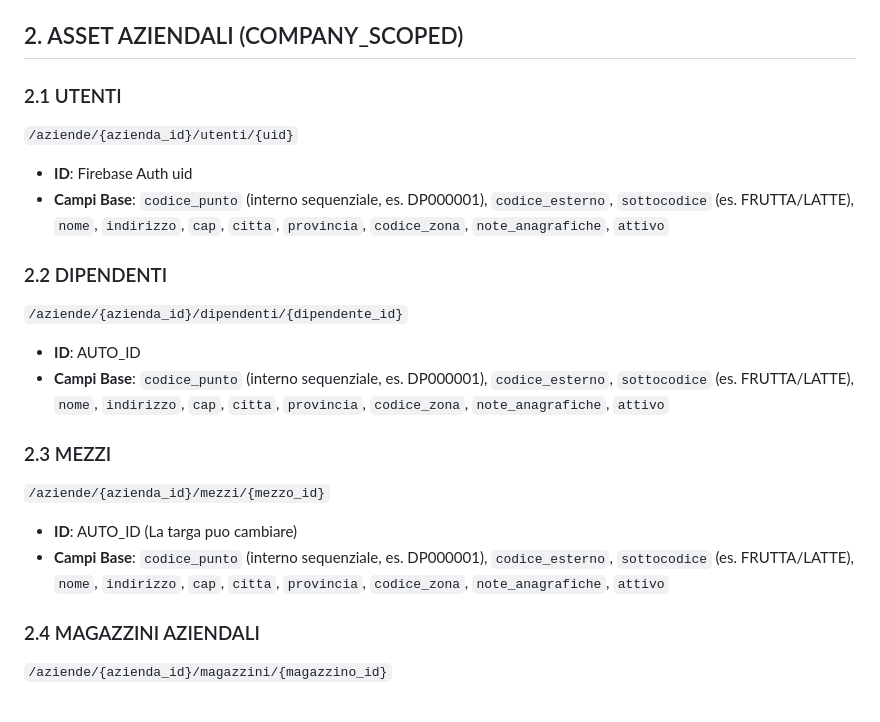
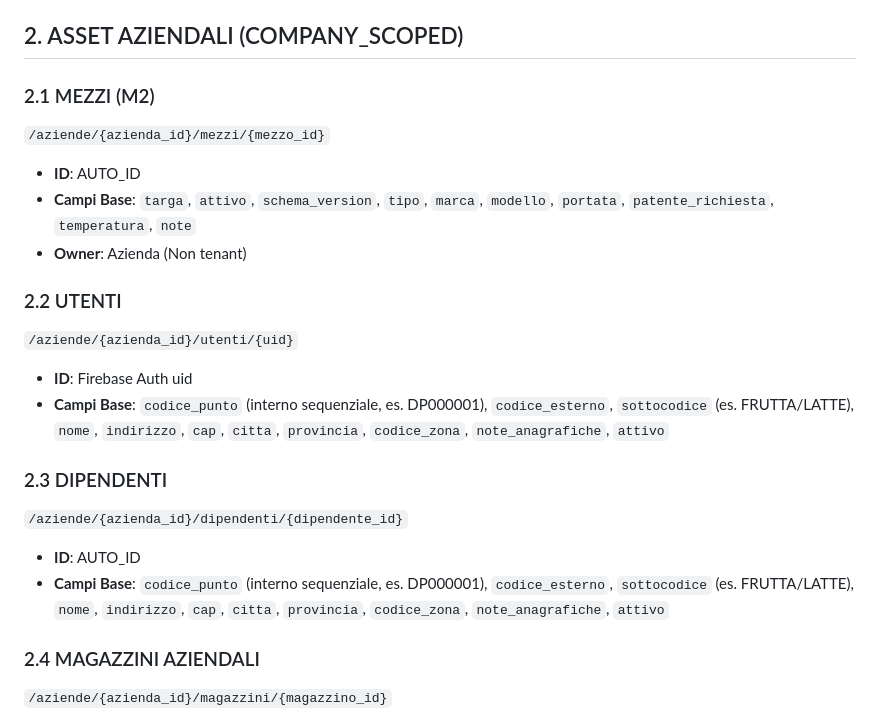
Before and after one commit to Diego-Stack-ai/LogiDesk, a Markdown page: FIRESTORE_TARGET_SCHEMA.md, the part around the change. Rendered like a GitHub page.

```diff
--- a/FIRESTORE_TARGET_SCHEMA.md
+++ b/FIRESTORE_TARGET_SCHEMA.md
@@ -8,20 +8,23 @@ Tutto il dominio LogiDesk e racchiuso sotto la root:
 - **Campi Base**: `nome`, `attiva`, `schema_version`
 
 ## 2. ASSET AZIENDALI (COMPANY_SCOPED)
-### 2.1 UTENTI
+### 2.1 MEZZI (M2)
+`/aziende/{azienda_id}/mezzi/{mezzo_id}`
+- **ID**: AUTO_ID
+- **Campi Base**: `targa`, `attivo`, `schema_version`, `tipo`, `marca`, `modello`, `portata`, `patente_richiesta`, `temperatura`, `note`
+- **Owner**: Azienda (Non tenant)
+
+### 2.2 UTENTI
 `/aziende/{azienda_id}/utenti/{uid}`
 - **ID**: Firebase Auth uid
 - **Campi Base**: `codice_punto` (interno sequenziale, es. DP000001), `codice_esterno`, `sottocodice` (es. FRUTTA/LATTE), `nome`, `indirizzo`, `cap`, `citta`, `provincia`, `codice_zona`, `note_anagrafiche`, `attivo`
 
-### 2.2 DIPENDENTI
+### 2.3 DIPENDENTI
 `/aziende/{azienda_id}/dipendenti/{dipendente_id}`
 - **ID**: AUTO_ID
 - **Campi Base**: `codice_punto` (interno sequenziale, es. DP000001), `codice_esterno`, `sottocodice` (es. FRUTTA/LATTE), `nome`, `indirizzo`, `cap`, `citta`, `provincia`, `codice_zona`, `note_anagrafiche`, `attivo`
 
-### 2.3 MEZZI
-`/aziende/{azienda_id}/mezzi/{mezzo_id}`
-- **ID**: AUTO_ID (La targa puo cambiare)
-- **Campi Base**: `codice_punto` (interno sequenziale, es. DP000001), `codice_esterno`, `sottocodice` (es. FRUTTA/LATTE), `nome`, `indirizzo`, `cap`, `citta`, `provincia`, `codice_zona`, `note_anagrafiche`, `attivo`
+
 
 ### 2.4 MAGAZZINI AZIENDALI
 `/aziende/{azienda_id}/magazzini/{magazzino_id}`
```
Also changed, not shown: CORE_V1_MIGRATION_PLAN.md (+1 -1 lines), M2_VEHICLES_MIGRATION_SPEC.md (added, +84 -0 lines).
